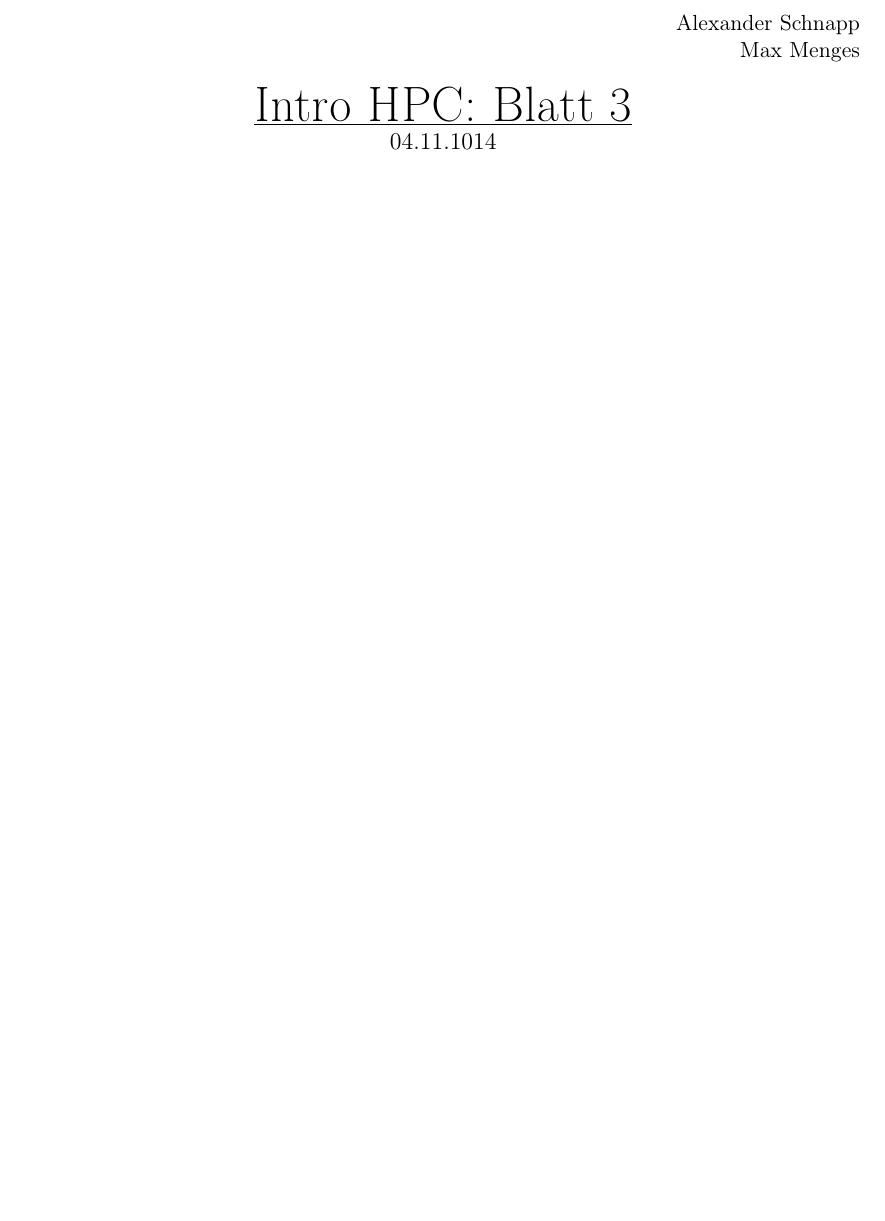
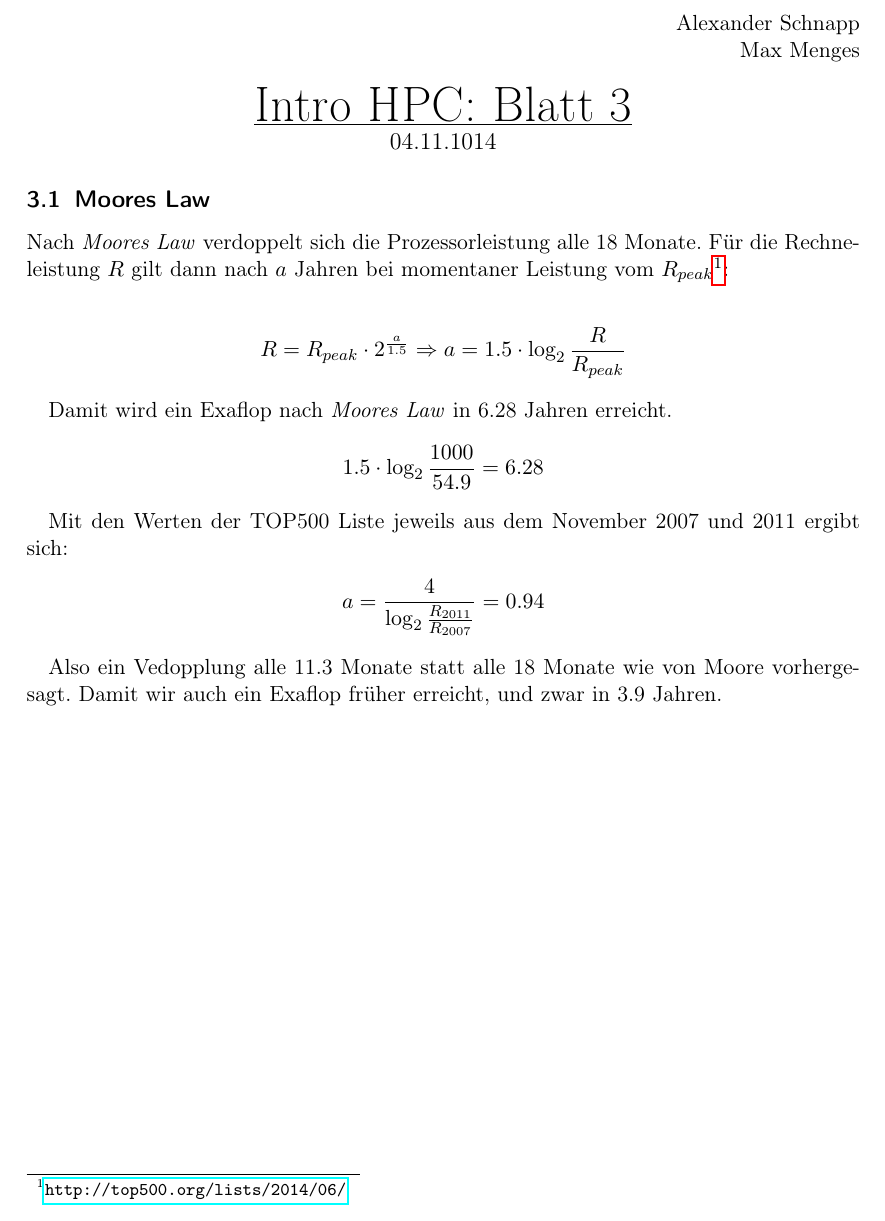
Before and after one commit to SgtMarv/IntroHPC, a LaTeX problem sheet (uebungen/3/3.tex): part of the page, cut so that both start at the same text, the shorter picture padded with empty space. Compiled offline with pdfLaTeX.

Commit message:
3.1 done

```diff
--- a/uebungen/3/3.tex
+++ b/uebungen/3/3.tex
@@ -25,5 +25,23 @@
 \end{center}
 
 
+\subsection{Moores Law}
+Nach \emph{Moores Law} verdoppelt sich die Prozessorleistung alle 18 Monate. Für die Rechneleistung $R$ gilt dann nach $a$ Jahren bei momentaner Leistung vom $R_{peak}$\footnote{\url{http://top500.org/lists/2014/06/}}:
+
+\begin{align*}
+R&=R_{peak}\cdot 2^{\frac{a}{1.5}} \Rightarrow a = 1.5\cdot \log_2{\frac{R}{R_{peak}}}
+\end{align*}
+
+Damit wird ein Exaflop nach \emph{Moores Law} in 6.28 Jahren erreicht.
+\begin{align*}
+1.5\cdot \log_2{\frac{1000}{54.9}}&=6.28
+\end{align*}
+
+Mit den Werten der TOP500 Liste jeweils aus dem November 2007 und 2011 ergibt sich:
+\begin{align*}
+    a&= \frac{4}{\log_2{\frac{R_{2011}}{R_{2007}}}}=0.94
+\end{align*}
+
+Also ein Vedopplung alle 11.3 Monate statt alle 18 Monate wie von Moore vorhergesagt. Damit wir auch ein Exaflop früher erreicht, und zwar in 3.9 Jahren.\\
 
 \end{document}
```
Also changed, not shown: uebungen/3/3.pdf.
